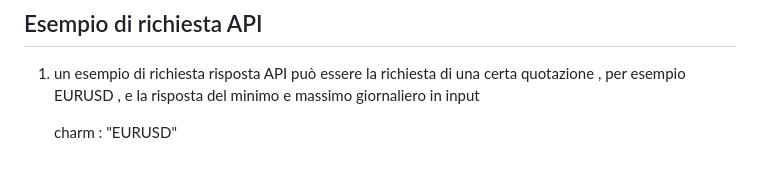
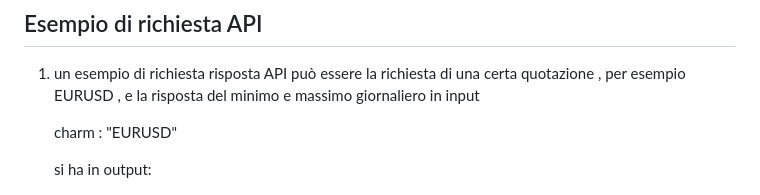
Before and after one commit to LorenzoSavi/TrForex, a Markdown page: README.md, the part around one of its changes. GitHub-like rendering; blank space fills up the shorter version.

```diff
--- a/README.md
+++ b/README.md
@@ -107,6 +109,8 @@ Il wireframe mostra il processo che un utente segue, dalla ricerca del sito su u
 
   	charm : "EURUSD"
 
+   si ha in output:
+
  ![output della richiesta](img/ReadmeImage1.png)
 
 ## Come Iniziare
```
Also changed, not shown: other parts of README.md (+3 -1 lines).
